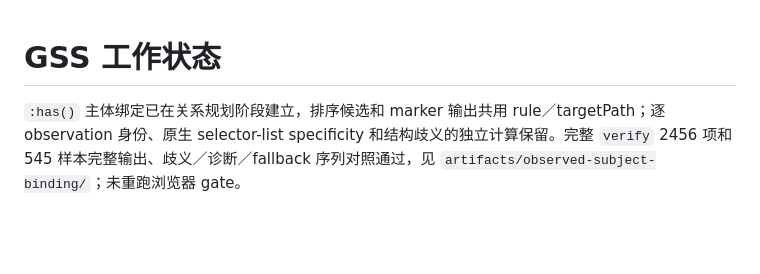
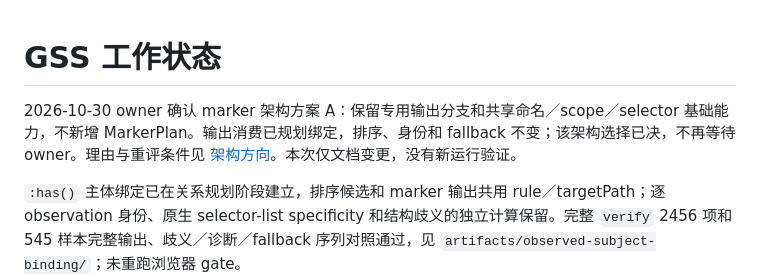
Before and after one commit to Gogo-Bytes/GSS-l, a Markdown page: docs/STATUS.md, the part around the change. GitHub-like rendering; blank space fills up the shorter version.

```diff
--- a/docs/STATUS.md
+++ b/docs/STATUS.md
@@ -1,4 +1,6 @@
 # GSS 工作状态
+
+2026-10-30 owner 确认 marker 架构方案 A：保留专用输出分支和共享命名／scope／selector 基础能力，不新增 MarkerPlan。输出消费已规划绑定，排序、身份和 fallback 不变；该架构选择已决，不再等待 owner。理由与重评条件见 [架构方向](ARCHITECTURE-DIRECTION.md#已确认保留专用-marker-输出分支方案-a)。本次仅文档变更，没有新运行验证。
 
 `:has()` 主体绑定已在关系规划阶段建立，排序候选和 marker 输出共用 rule／targetPath；逐 observation 身份、原生 selector-list specificity 和结构歧义的独立计算保留。完整 `verify` 2456 项和 545 样本完整输出、歧义／诊断／fallback 序列对照通过，见 `artifacts/observed-subject-binding/`；未重跑浏览器 gate。
 
```
Also changed, not shown: docs/ARCHITECTURE-DIRECTION.md (+6 -9 lines), docs/NEXT-STAGE.md (+1 -1 lines).
